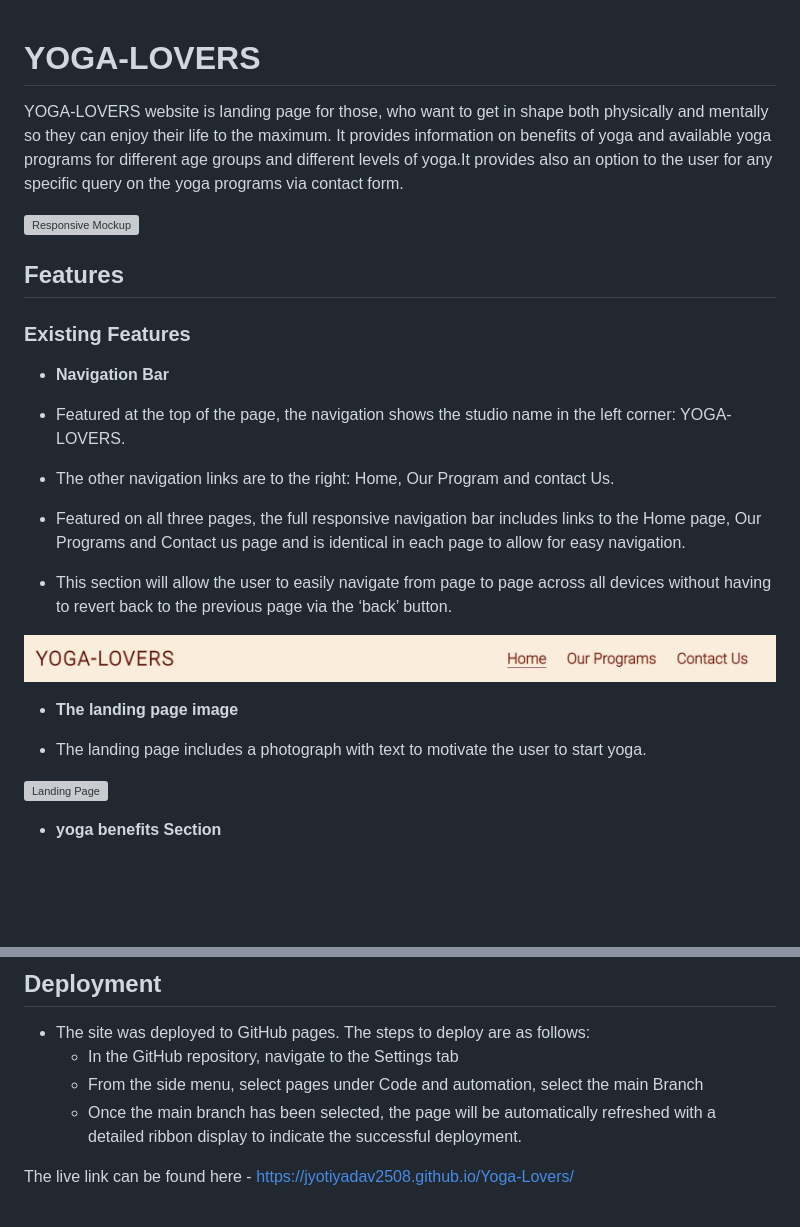
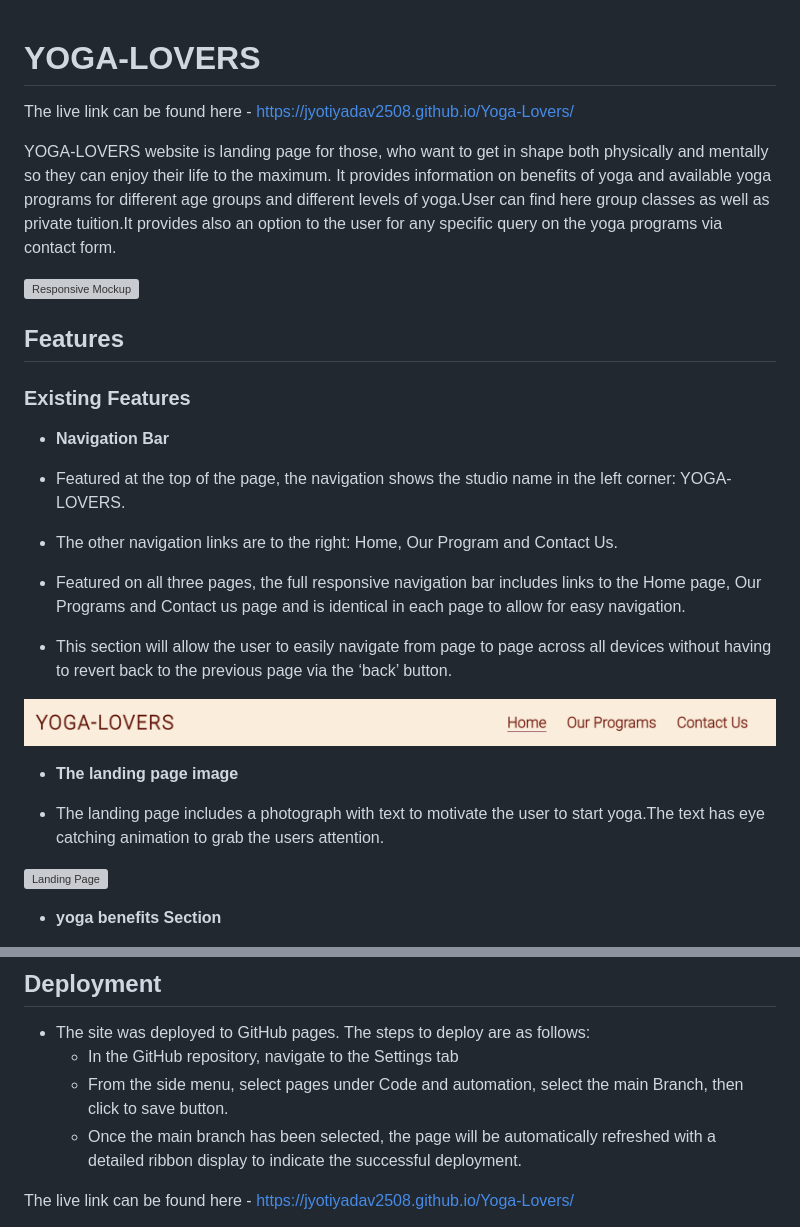
Before and after one commit to jyotiyadav2508/Yoga-Lovers, a Markdown page: README.md, 2 parts joined by grey strips. Rendered like a GitHub page; blank space fills up the shorter version; grey boxes are pictures that could not be loaded.

```diff
--- a/README.md
+++ b/README.md
@@ -1,6 +1,7 @@
  # YOGA-LOVERS
+ The live link can be found here -  https://jyotiyadav2508.github.io/Yoga-Lovers/
 
-YOGA-LOVERS website is landing page for those, who want to get in shape both physically and mentally so they can enjoy their life to the maximum. It provides information on benefits of yoga and available yoga programs for different age groups and different levels of yoga.It provides also an option to the user for any specific query on the yoga programs via contact form.
+YOGA-LOVERS website is landing page for those, who want to get in shape both physically and mentally so they can enjoy their life to the maximum. It provides information on benefits of yoga and available yoga programs for different age groups and different levels of yoga.User can find here group classes as well as private tuition.It provides also an option to the user for any specific query on the yoga programs via contact form.
 
 ![Responsive Mockup](https://github.com/jyotiyadav2508/Yoga-Lovers/blob/main/screenshots/yoga-lovers-mockup.png)
 
@@ -11,7 +12,7 @@ YOGA-LOVERS website is landing page for those, who want to get in shape both phy
 - __Navigation Bar__
 
  - Featured at the top of the page, the navigation shows the studio name in the left corner: YOGA-LOVERS.
- - The other navigation links are to the right: Home, Our Program and contact Us.
+ - The other navigation links are to the right: Home, Our Program and Contact Us.
   - Featured on all three pages, the full responsive navigation bar includes links to the Home page, Our Programs and Contact us page and is identical in each page to allow for easy navigation.
   - This section will allow the user to easily navigate from page to page across all devices without having to revert back to the previous page via the ‘back’ button.
 
@@ -19,7 +20,7 @@ YOGA-LOVERS website is landing page for those, who want to get in shape both phy
 
   - __The landing page image__
 
-  - The landing page includes a photograph with text to motivate the user to start yoga.
+  - The landing page includes a photograph with text to motivate the user to start yoga.The text has eye catching animation to grab the users attention.
 
 ![Landing Page](https://github.com/jyotiyadav2508/Yoga-Lovers/blob/main/screenshots/yoga-lovers-hero-img.png)
 
@@ -89,7 +95,7 @@ YOGA-LOVERS website is landing page for those, who want to get in shape both phy
 
 - The site was deployed to GitHub pages. The steps to deploy are as follows:
   - In the GitHub repository, navigate to the Settings tab
-  - From the side menu, select pages under Code and automation, select the main Branch
+  - From the side menu, select pages under Code and automation, select the main Branch, then click to save button.
   - Once the main branch has been selected, the page will be automatically refreshed with a detailed ribbon display to indicate the successful deployment.
 
 The live link can be found here -  https://jyotiyadav2508.github.io/Yoga-Lovers/
```
Also changed, not shown: other parts of README.md (+12 -7 lines), screenshots/flex.png (added), screenshots/yoga-lovers-contactpage.png (deleted), screenshots/yoga-lovers-contactus.png (added), screenshots/yoga-lovers-thanks.png (deleted), screenshots/yoga-lovers-thanku.png (added).
